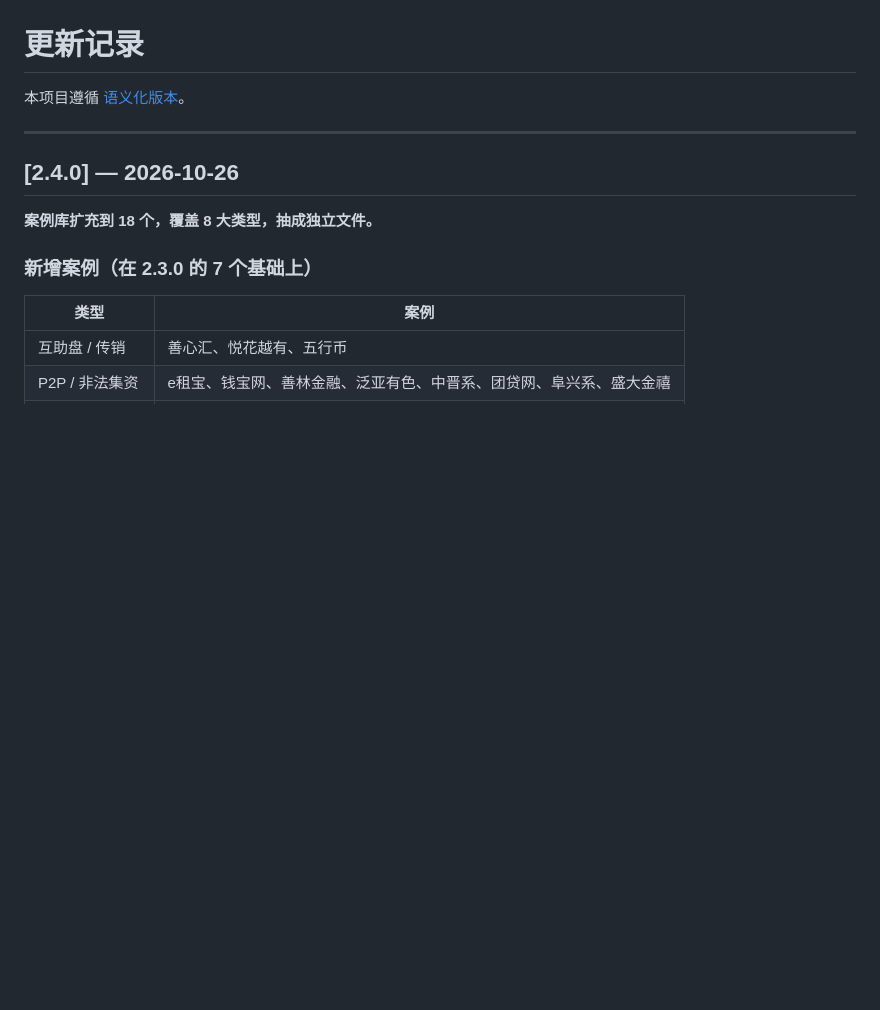
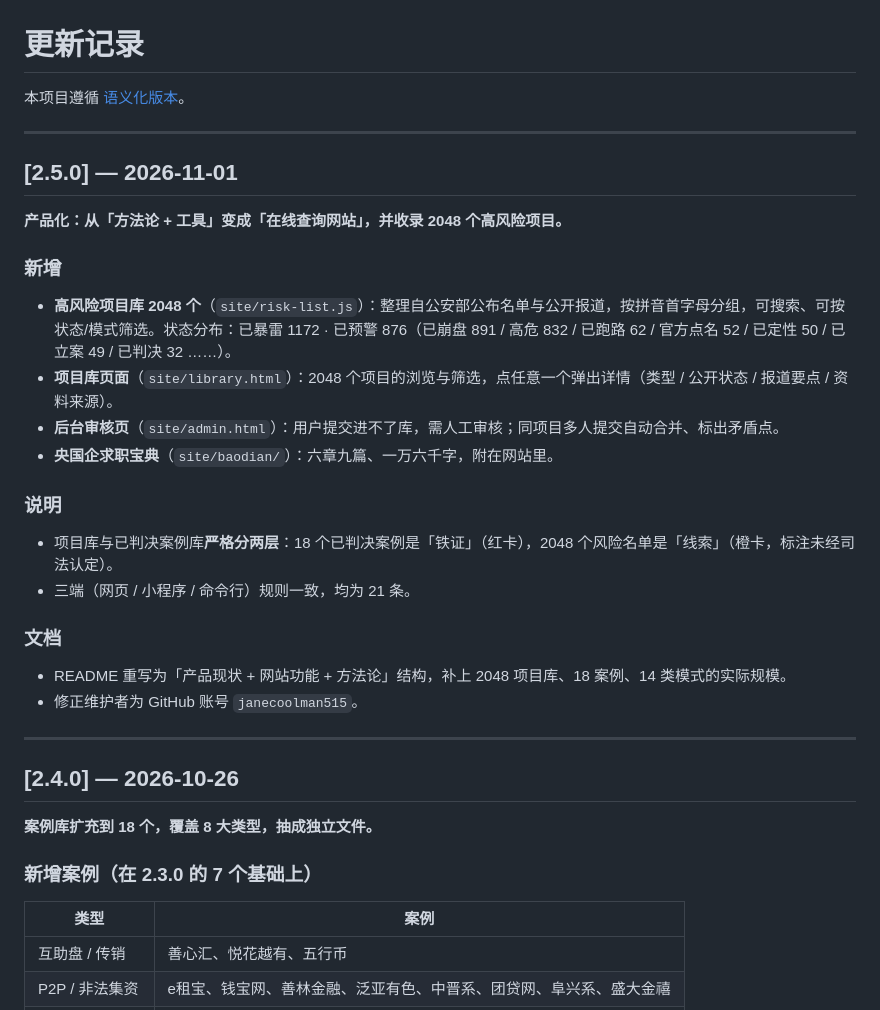
Before and after one commit to janecoolman515/fund-anti-fraud, a Markdown page: CHANGELOG.md, the part around the change. Drawn GitHub-style; blank space fills up the shorter version.

```diff
--- a/CHANGELOG.md
+++ b/CHANGELOG.md
@@ -1,6 +1,29 @@
 # 更新记录
 
 本项目遵循 [语义化版本](https://semver.org/lang/zh-CN/)。
+
+---
+
+## [2.5.0] — 2026-11-01
+
+**产品化：从「方法论 + 工具」变成「在线查询网站」，并收录 2048 个高风险项目。**
+
+### 新增
+
+- **高风险项目库 2048 个**（`site/risk-list.js`）：整理自公安部公布名单与公开报道，按拼音首字母分组，可搜索、可按状态/模式筛选。状态分布：已暴雷 1172 · 已预警 876（已崩盘 891 / 高危 832 / 已跑路 62 / 官方点名 52 / 已定性 50 / 已立案 49 / 已判决 32 ……）。
+- **项目库页面**（`site/library.html`）：2048 个项目的浏览与筛选，点任意一个弹出详情（类型 / 公开状态 / 报道要点 / 资料来源）。
+- **后台审核页**（`site/admin.html`）：用户提交进不了库，需人工审核；同项目多人提交自动合并、标出矛盾点。
+- **央国企求职宝典**（`site/baodian/`）：六章九篇、一万六千字，附在网站里。
+
+### 说明
+
+- 项目库与已判决案例库**严格分两层**：18 个已判决案例是「铁证」（红卡），2048 个风险名单是「线索」（橙卡，标注未经司法认定）。
+- 三端（网页 / 小程序 / 命令行）规则一致，均为 21 条。
+
+### 文档
+
+- README 重写为「产品现状 + 网站功能 + 方法论」结构，补上 2048 项目库、18 案例、14 类模式的实际规模。
+- 修正维护者为 GitHub 账号 `janecoolman515`。
 
 ---
 
```
Also changed, not shown: README.md (+42 -11 lines).
